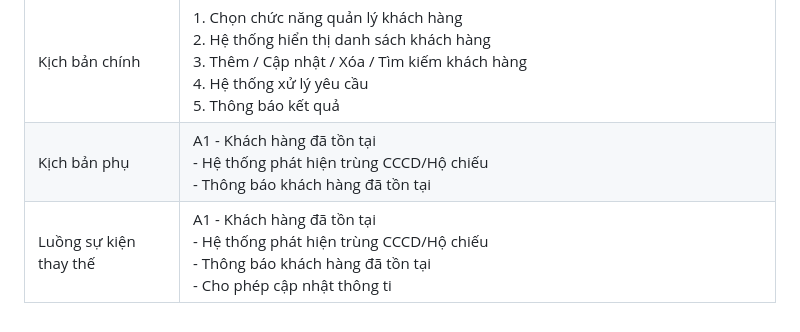
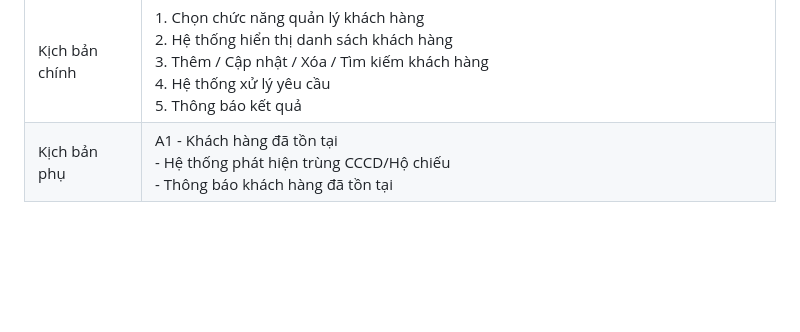
Before and after one commit to NguyenBaHao1011/quanlykhachsan, a Markdown page: quanlykhachhang.md, the part around the change. GitHub-like rendering; blank space fills up the shorter version.

```diff
--- a/quanlykhachhang.md
+++ b/quanlykhachhang.md
@@ -49,5 +49,4 @@ UC5 --> UC6 : <<extend>>
 | Tiền điều kiện         | Nhân viên lễ tân hoặc quản lý đã đăng nhập hệ thống; hệ thống và cơ sở dữ liệu hoạt động bình thường                                                                                                  |
 | Hậu điều kiện          | Thông tin khách hàng được lưu trữ trong CSDL; dữ liệu sẵn sàng dùng cho đặt phòng, thanh toán và báo cáo                                                                                                     |
 | Kịch bản chính          | 1. Chọn chức năng quản lý khách hàng<br />2. Hệ thống hiển thị danh sách khách hàng<br />3. Thêm / Cập nhật / Xóa / Tìm kiếm khách hàng<br />4. Hệ thống xử lý yêu cầu<br />5. Thông báo kết quả |
-| Kịch bản phụ            | A1 - Khách hàng đã tồn tại<br />- Hệ thống phát hiện trùng CCCD/Hộ chiếu<br />- Thông báo khách hàng đã tồn tại                                                                                           |
-| Luồng sự kiện thay thế | A1 - Khách hàng đã tồn tại<br />- Hệ thống phát hiện trùng CCCD/Hộ chiếu<br />- Thông báo khách hàng đã tồn tại<br />- Cho phép cập nhật thông ti                                                       |
+| Kịch bản phụ            | A1 - Khách hàng đã tồn tại<br />- Hệ thống phát hiện trùng CCCD/Hộ chiếu<br />- Thông báo khách hàng đã tồn tại                                                                                                                    |
```
